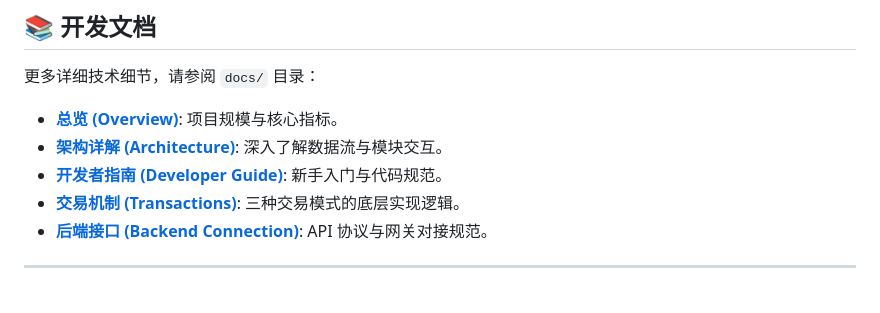
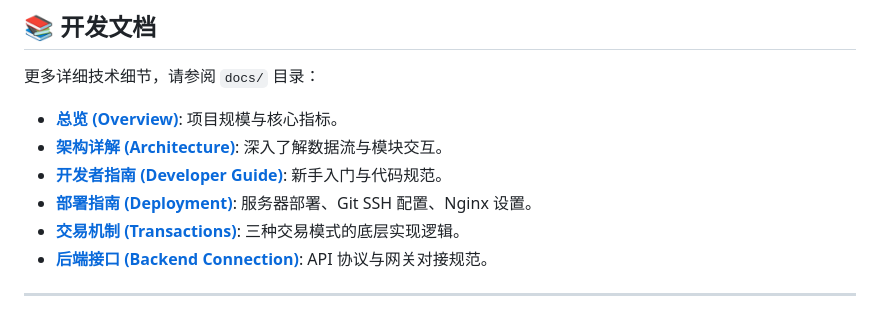
Before and after one commit to 19231224lhr/TransferAreaInterface, a Markdown page: README.md, the part around the change. GitHub-like rendering.

```diff
--- a/README.md
+++ b/README.md
@@ -155,6 +155,7 @@ npm run build
 *   **[总览 (Overview)](docs/overview.md)**: 项目规模与核心指标。
 *   **[架构详解 (Architecture)](docs/architecture.md)**: 深入了解数据流与模块交互。
 *   **[开发者指南 (Developer Guide)](docs/developer-guide.md)**: 新手入门与代码规范。
+*   **[部署指南 (Deployment)](docs/deployment.md)**: 服务器部署、Git SSH 配置、Nginx 设置。
 *   **[交易机制 (Transactions)](docs/transactions.md)**: 三种交易模式的底层实现逻辑。
 *   **[后端接口 (Backend Connection)](docs/frontend-backend-connection.md)**: API 协议与网关对接规范。
 
```
Also changed, not shown: docs/deployment.md (added, +227 -0 lines).
